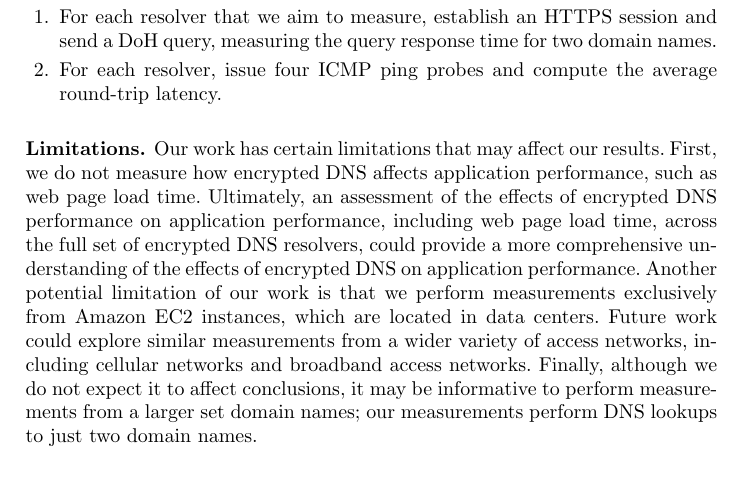
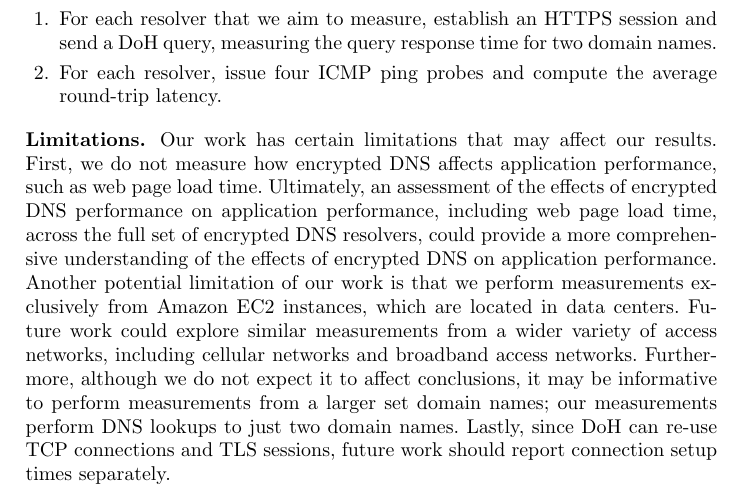
Before and after one commit to noise-lab/dns-measurement, a LaTeX thesis (paper/paper.tex, which reads paper/sections/method.tex): part of page 7 of 18, cut so that both start at the same text. Compiled offline with pdfLaTeX.

Commit message:
Update limitations

```diff
--- a/paper/sections/method.tex
+++ b/paper/sections/method.tex
@@ -99,6 +99,8 @@ application performance.  Another potential limitation of our work is that we
 perform measurements exclusively from Amazon EC2 instances, which are located
 in data centers. Future work could explore similar measurements from a wider
 variety of access networks, including cellular networks and broadband access
-networks.  Finally, although we do not expect it to affect conclusions, it may
+networks.  Furthermore, although we do not expect it to affect conclusions, it may
 be informative to perform measurements from a larger set domain names; our
 measurements perform DNS lookups to just two domain names.
+Lastly, since DoH can re-use TCP connections and TLS sessions, future work
+should report connection setup times separately.
```
